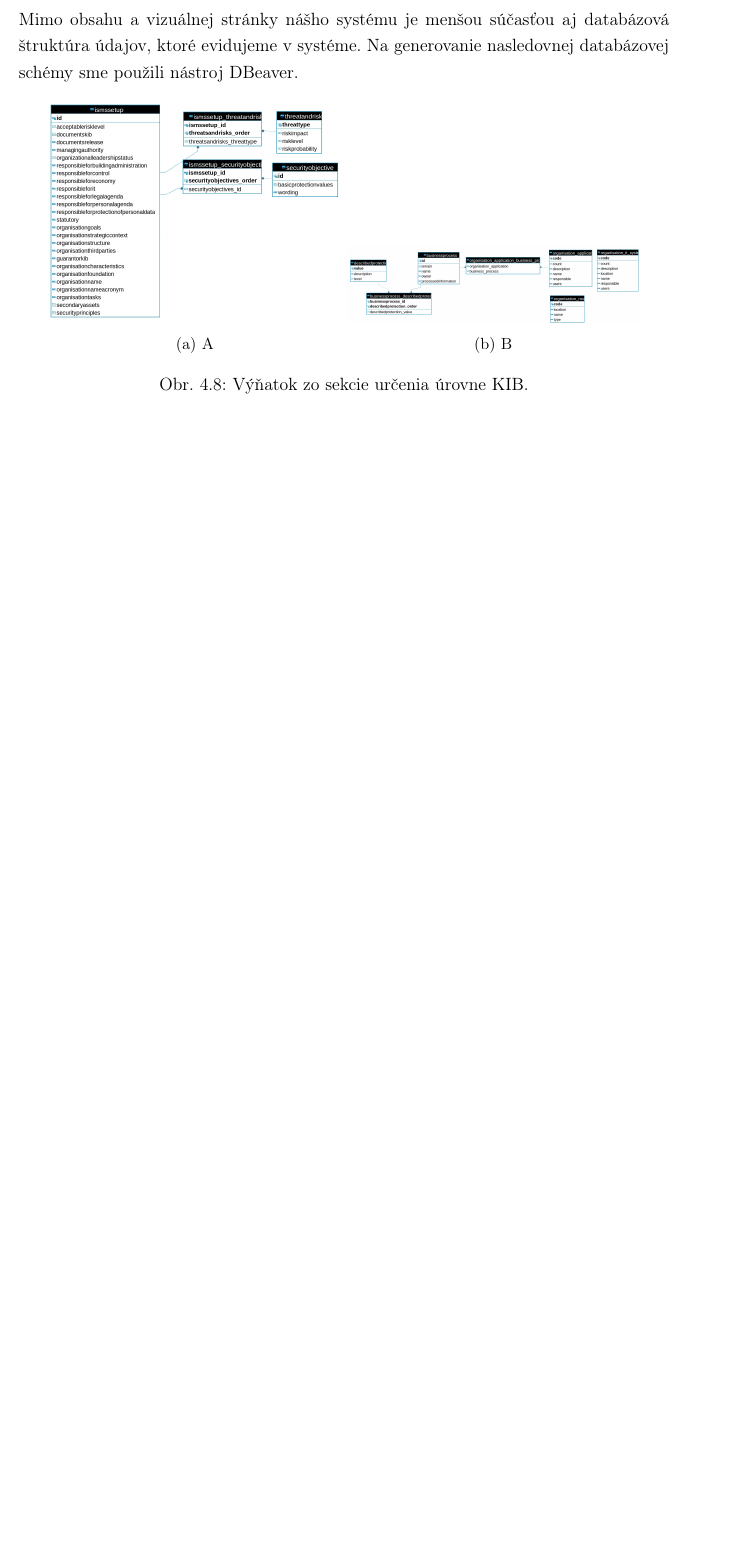
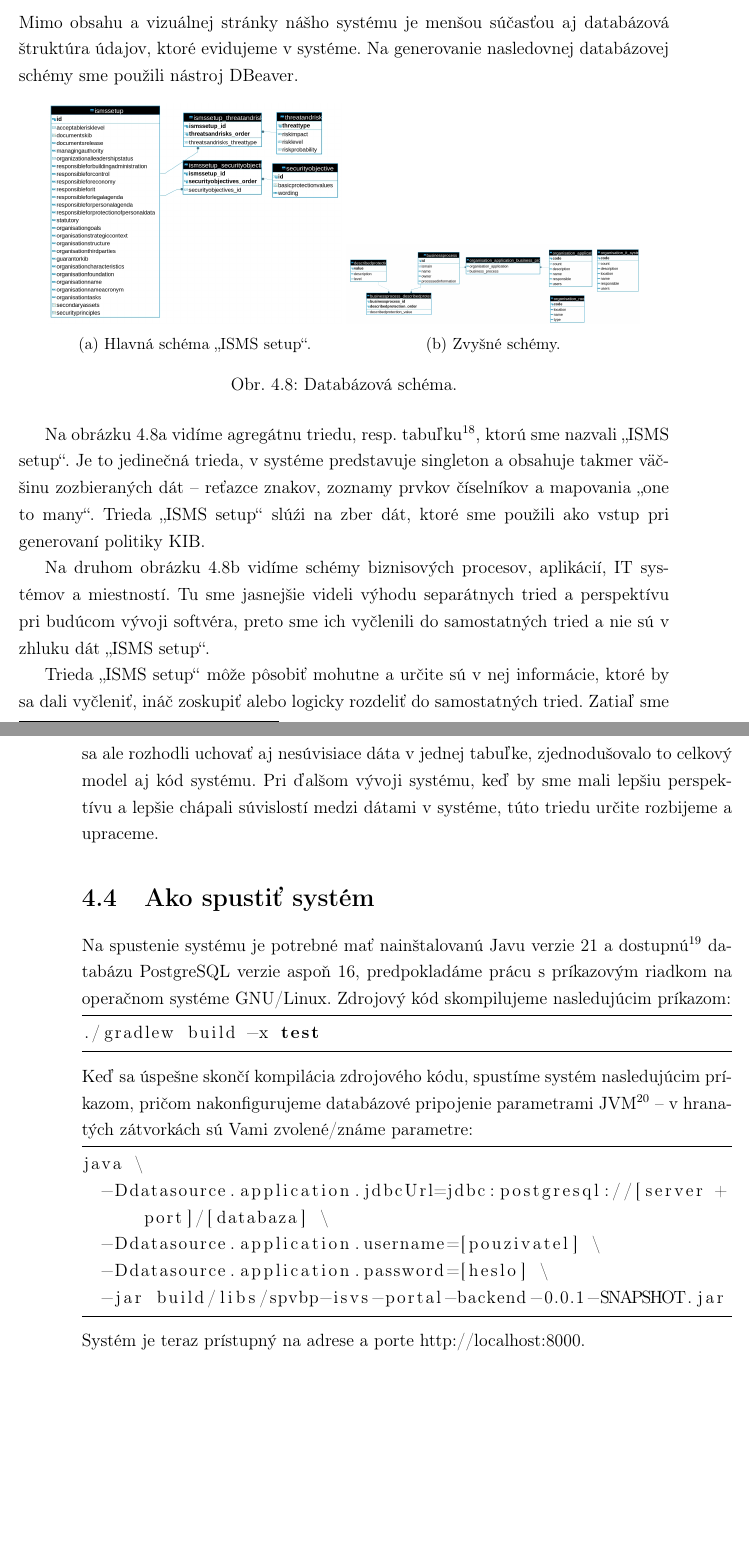
Before and after one commit to AntonKica/spvbp-isvs, a LaTeX thesis (pisomna-praca/main.tex, which reads pisomna-praca/13-system.tex): part of page 54 of 57 before the commit and two parts of pages 54 and 55 of 59 after it, the two joined at a grey line, cut so that both start at the same text, the shorter picture padded with empty space. Compiled offline with pdfLaTeX.

Commit message:
Finished chapter about system, yay

```diff
--- a/pisomna-praca/13-system.tex
+++ b/pisomna-praca/13-system.tex
@@ -277,13 +275,47 @@ Na generovanie nasledovnej databázovej schémy sme použili nástroj DBeaver.
   \centering
   \begin{subfigure}[b]{0.45\textwidth}
     \includegraphics[width=\textwidth]{images/database-diagram-isms-setup}
-    \caption{A}
-    \label{fig:normal-protection-level}
+    \caption{Hlavná schéma \enquote{ISMS setup}.}
+    \label{fig:database-diagram-isms-setup}
   \end{subfigure}
     \begin{subfigure}[b]{0.45\textwidth}
     \includegraphics[width=\textwidth]{images/database-diagram-other-tables}
-    \caption{B}
-    \label{fig:business-process-protection-level}
+    \caption{Zvyšné schémy.}
+    \label{fig:database-diagram-other-tables}
   \end{subfigure}
-    \caption{Výňatok zo sekcie určenia úrovne KIB.}
+    \caption{Databázová schéma.}
 \end{figure}
+
+Na obrázku \ref{fig:database-diagram-isms-setup} vidíme agregátnu triedu, resp. tabuľku\footnote{Pojmy trieda, schéma a
+tabuľka ľubovoľne zamieňame, myslíme tým jednu a tú istú vec, v tomto prípade zoskupenie premenných/stĺpcov.}, ktorú sme
+nazvali \enquote{ISMS setup}. Je to jedinečná trieda, v systéme predstavuje singleton a obsahuje takmer väčšinu
+zozbieraných dát -- reťazce znakov, zoznamy prvkov číselníkov a mapovania \enquote{one to many}. Trieda \enquote{ISMS
+setup} slúźi na zber dát, ktoré sme použili ako vstup pri generovaní politiky KIB.
+
+Na druhom obrázku \ref{fig:database-diagram-other-tables} vidíme schémy biznisových procesov, aplikácií, IT systémov a
+miestností. Tu sme jasnejšie videli výhodu separátnych tried a perspektívu pri budúcom vývoji softvéra, preto sme ich
+vyčlenili do samostatných tried a nie sú v zhluku dát \enquote{ISMS setup}.
+
+Trieda \enquote{ISMS setup} môže pôsobiť mohutne a určite sú v nej informácie, ktoré by sa dali vyčleniť, ináč zoskupiť
+alebo logicky rozdeliť do samostatných tried. Zatiaľ sme sa ale rozhodli uchovať aj nesúvisiace dáta v jednej tabuľke,
+zjednodušovalo to celkový model aj kód systému. Pri ďalšom vývoji systému, keď by sme mali lepšiu perspektívu a lepšie
+chápali súvislostí medzi dátami v systéme, túto triedu určite rozbijeme a upraceme.
+
+\section{Ako spustiť systém}
+Na spustenie systému je potrebné mať nainštalovanú Javu verzie 21 a dostupnú\footnote{Lokálne alebo vzdialene nakonfigurovanú.}
+databázu PostgreSQL verzie aspoň 16, predpokladáme prácu s príkazovým riadkom na operačnom systéme GNU/Linux. Zdrojový
+kód skompilujeme nasledujúcim príkazom:
+\begin{lstlisting}[language=bash]
+./gradlew build -x test
+\end{lstlisting}
+Keď sa úspešne skončí kompilácia zdrojového kódu, spustíme systém nasledujúcim príkazom, pričom nakonfigurujeme
+databázové pripojenie parametrami JVM\footnote{Angl. \textit{Java virtual machine}, virtuálny stroj Javy.} --
+v hranatých zátvorkách sú Vami zvolené/známe parametre:
+\begin{lstlisting}[language=bash, breaklines=true]
+java \
+  -Ddatasource.application.jdbcUrl=jdbc:postgresql://[server + port]/[databaza] \
+  -Ddatasource.application.username=[pouzivatel] \
+  -Ddatasource.application.password=[heslo] \
+  -jar build/libs/spvbp-isvs-portal-backend-0.0.1-SNAPSHOT.jar
+\end{lstlisting}
+Systém je teraz prístupný na adrese a porte http://localhost:8000.
```
Also changed, not shown: pisomna-praca/literatura.bib (+3 -0 lines), pisomna-praca/13-system.tex (34 more changed lines), 1 other file.
